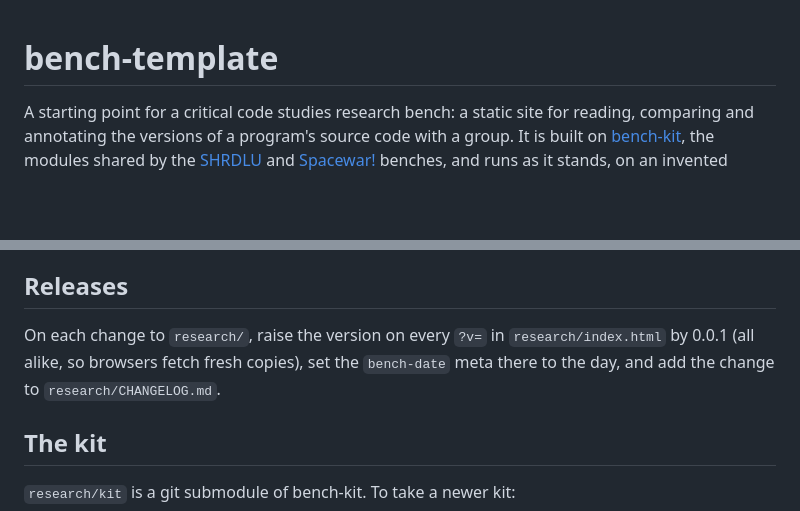
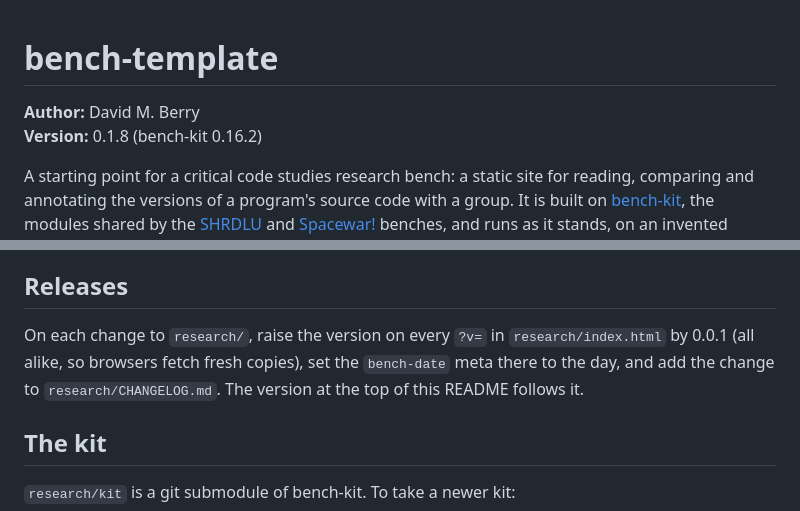
Before and after one commit to critical-code-studies/bench-template, a Markdown page: README.md, 2 parts joined by grey strips. Drawn GitHub-style; blank space fills up the shorter version.

Commit message:
README: author and version

```diff
--- a/README.md
+++ b/README.md
@@ -1,4 +1,7 @@
 # bench-template
+
+**Author:** David M. Berry
+**Version:** 0.1.8 (bench-kit 0.16.2)
 
 A starting point for a critical code studies research bench: a static site for reading, comparing and annotating the versions of a program's source code with a group. It is built on [bench-kit](https://github.com/critical-code-studies/bench-kit), the modules shared by the [SHRDLU](https://critical-code-studies.github.io/SHRDLU/research/) and [Spacewar!](https://spacewar1962.github.io/spacewar/research/) benches, and runs as it stands, on an invented example: two versions of a small Python program and a lost first sketch.
 
@@ -49,7 +52,7 @@ The template reads any source text with the kit's plain adapter (`lang: 'plain'`
 
 ## Releases
 
-On each change to `research/`, raise the version on every `?v=` in `research/index.html` by 0.0.1 (all alike, so browsers fetch fresh copies), set the `bench-date` meta there to the day, and add the change to `research/CHANGELOG.md`.
+On each change to `research/`, raise the version on every `?v=` in `research/index.html` by 0.0.1 (all alike, so browsers fetch fresh copies), set the `bench-date` meta there to the day, and add the change to `research/CHANGELOG.md`. The version at the top of this README follows it.
 
 ## The kit
 
```
